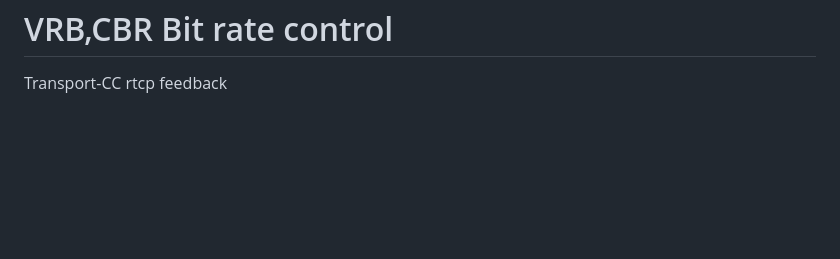
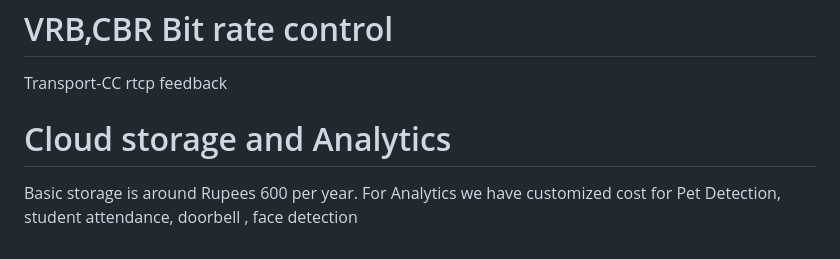
Before and after one commit to Adappt-Intelligence-Inc/libra, a Markdown page: README.md, the part around the change. Rendered like a GitHub page; blank space fills up the shorter version.

```diff
--- a/README.md
+++ b/README.md
@@ -114,3 +114,6 @@ I will share the details for  calculation of PSNR, SIMM, VMAF soon.
 
    # VRB,CBR Bit rate control
    Transport-CC rtcp feedback
+
+  # Cloud storage and Analytics
+   Basic storage is around Rupees 600 per year.  For Analytics we have customized cost for Pet Detection, student attendance, doorbell , face detection
```
